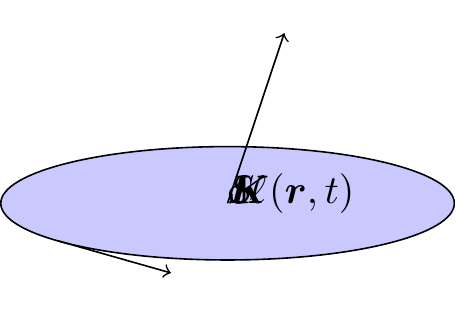
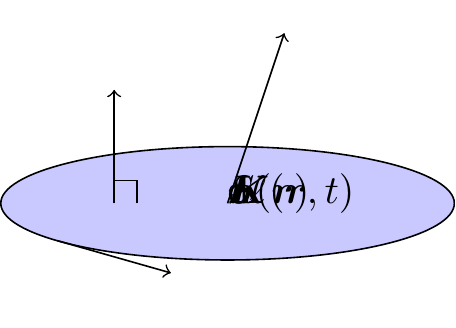
Before and after one commit to 4423i/tikzes, a LaTeX figure (Stokes.tex): the whole page. Compiled offline with pdfLaTeX.

Commit message:
add n vector

```diff
--- a/Stokes.tex
+++ b/Stokes.tex
@@ -10,5 +10,8 @@
     \coordinate (g) at (-0.5,-0.61419226863999424422358937138054259882559588178699736329);
     \draw[->] (s) -- (g) node[anchor = north] {$\mathrm{d}\ell$};
     \draw[->] (0,0) -- (0.5,1.5) node[anchor = west] {$\bm{K}(\bm{r},t)$};
+    \draw[->] (-1,0) -- (-1,1) node[anchor = east] {$\bm{n}(\bm{r})$};
+    \draw[-] (-0.8,0) -- (-0.8,0.2) -- (-1,0.2);
+    %\draw[-] (-0.7,0) -- (-1.1,0);
 \end{tikzpicture}
 \end{document}
```
Also changed, not shown: Stokes.pdf.
